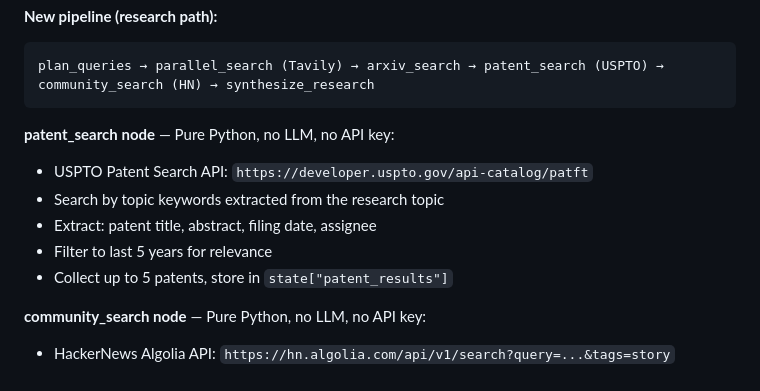
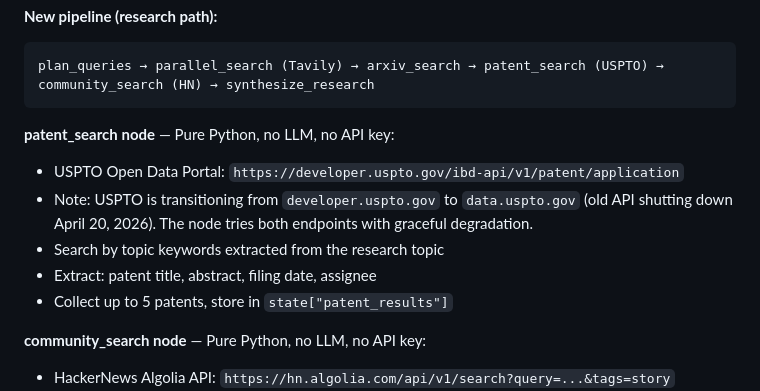
Before and after one commit to AliceNN-ucdenver/ncms, a Markdown page: docs/document-intelligence-design.md, the part around the change. Drawn GitHub-style.

Commit message:
Note USPTO API transition in design doc, graceful degradation working
USPTO developer.uspto.gov returning 503 (transitioning to data.uspto.gov
by April 20, 2026). Patent node handles gracefully — returns 0 patents,
logs warning, pipeline continues. HN search tested and working with
multi-query approach.

Co-Authored-By: Claude Opus 4.6 (1M context) <noreply@anthropic.com>

````diff
--- a/docs/document-intelligence-design.md
+++ b/docs/document-intelligence-design.md
@@ -495,10 +495,10 @@ plan_queries → parallel_search (Tavily) → arxiv_search → patent_search (US
 ```
 
 **patent_search node** — Pure Python, no LLM, no API key:
-- USPTO Patent Search API: `https://developer.uspto.gov/api-catalog/patft`
+- USPTO Open Data Portal: `https://developer.uspto.gov/ibd-api/v1/patent/application`
+- Note: USPTO is transitioning from `developer.uspto.gov` to `data.uspto.gov` (old API shutting down April 20, 2026). The node tries both endpoints with graceful degradation.
 - Search by topic keywords extracted from the research topic
 - Extract: patent title, abstract, filing date, assignee
-- Filter to last 5 years for relevance
 - Collect up to 5 patents, store in `state["patent_results"]`
 
 **community_search node** — Pure Python, no LLM, no API key:
````
